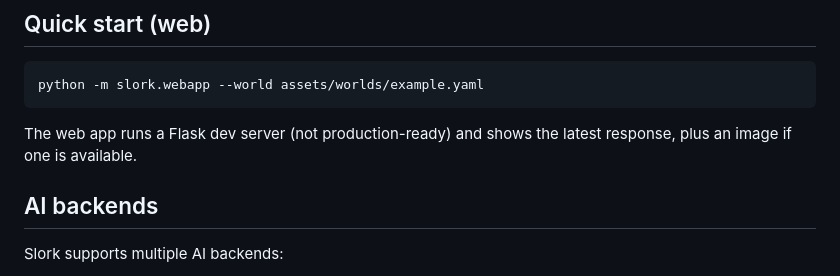
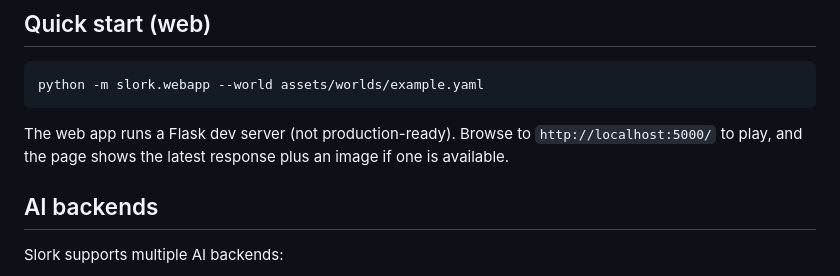
Before and after one commit to tommulgrew/slork, a Markdown page: README.md, the part around the change. Rendered like a GitHub page.

Commit message:
Add note about browsing to Flask website

````diff
--- a/README.md
+++ b/README.md
@@ -60,7 +60,7 @@ During play:
 ```bash
 python -m slork.webapp --world assets/worlds/example.yaml
 ```
-The web app runs a Flask dev server (not production-ready) and shows the latest response, plus an image if one is available.
+The web app runs a Flask dev server (not production-ready). Browse to `http://localhost:5000/` to play, and the page shows the latest response plus an image if one is available.
 
 ## AI backends
 Slork supports multiple AI backends:
````
